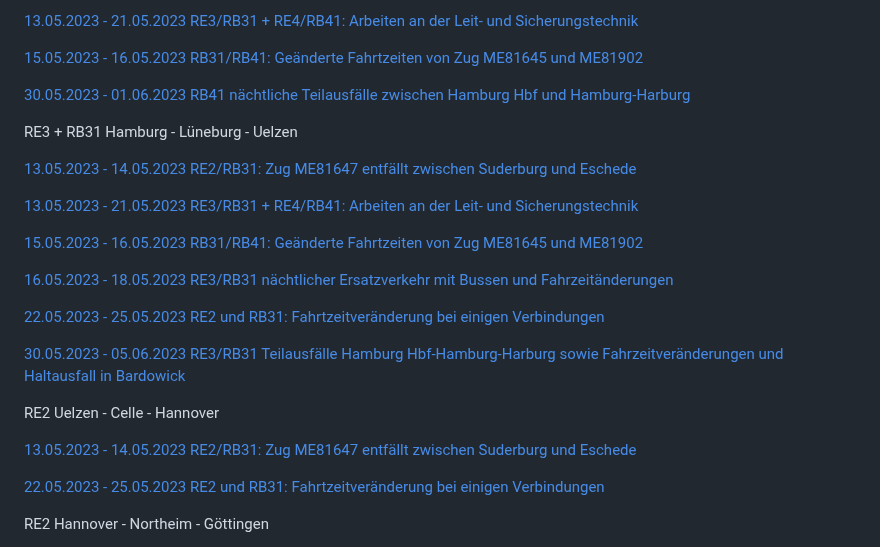
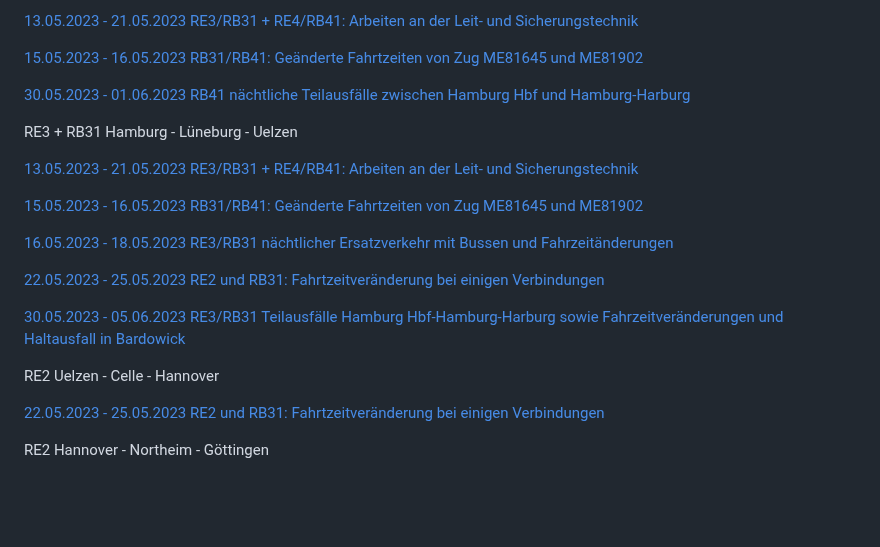
Before and after one commit to EdJoPaTo/website-stalker-example, a Markdown page: sites/de-der-metronom-fahrplan-baustellen-uebersicht.md, the part around the change. Drawn GitHub-style; blank space fills up the shorter version.

Commit message:
🌐👀 stalked 2 website changes
- https://www.der-metronom.de/fahrplan/baustellen-uebersicht/
- https://www.wdrmaus.de/filme/sachgeschichten/?filter=alle

```diff
--- a/sites/de-der-metronom-fahrplan-baustellen-uebersicht.md
+++ b/sites/de-der-metronom-fahrplan-baustellen-uebersicht.md
@@ -26,8 +26,6 @@ RE4 + RB41 Bremen - Rotenburg - Hamburg
 
 RE3 + RB31 Hamburg - Lüneburg - Uelzen
 
-[13.05.2023 - 14.05.2023 RE2/RB31: Zug ME81647 entfällt zwischen Suderburg und Eschede](https://www.der-metronom.de/baustellen/re2-rb31-zug-me81647-entfaellt-zwischen-suderburg-und-eschede/)
-
 [13.05.2023 - 21.05.2023 RE3/RB31 + RE4/RB41: Arbeiten an der Leit- und Sicherungstechnik](https://www.der-metronom.de/baustellen/re3-rb31-re4-rb41-arbeiten-an-der-leit-und-sicherungstechnik/)
 
 [15.05.2023 - 16.05.2023 RB31/RB41: Geänderte Fahrtzeiten von Zug ME81645 und ME81902](https://www.der-metronom.de/baustellen/rb31-rb41-geaenderte-fahrtzeiten-von-zug-me81645-und-me81902/)
@@ -40,8 +38,6 @@ RE3 + RB31 Hamburg - Lüneburg - Uelzen
 
 RE2 Uelzen - Celle - Hannover
 
-[13.05.2023 - 14.05.2023 RE2/RB31: Zug ME81647 entfällt zwischen Suderburg und Eschede](https://www.der-metronom.de/baustellen/re2-rb31-zug-me81647-entfaellt-zwischen-suderburg-und-eschede/)
-
 [22.05.2023 - 25.05.2023 RE2 und RB31: Fahrtzeitveränderung bei einigen Verbindungen](https://www.der-metronom.de/baustellen/re2-und-rb31-fahrtzeitveraenderung-bei-einigen-verbindungen/)
 
 RE2 Hannover - Northeim - Göttingen
```
Also changed, not shown: sites/de-wdrmaus-filme-sachgeschichten-filter-alle.md (+2 -0 lines).
